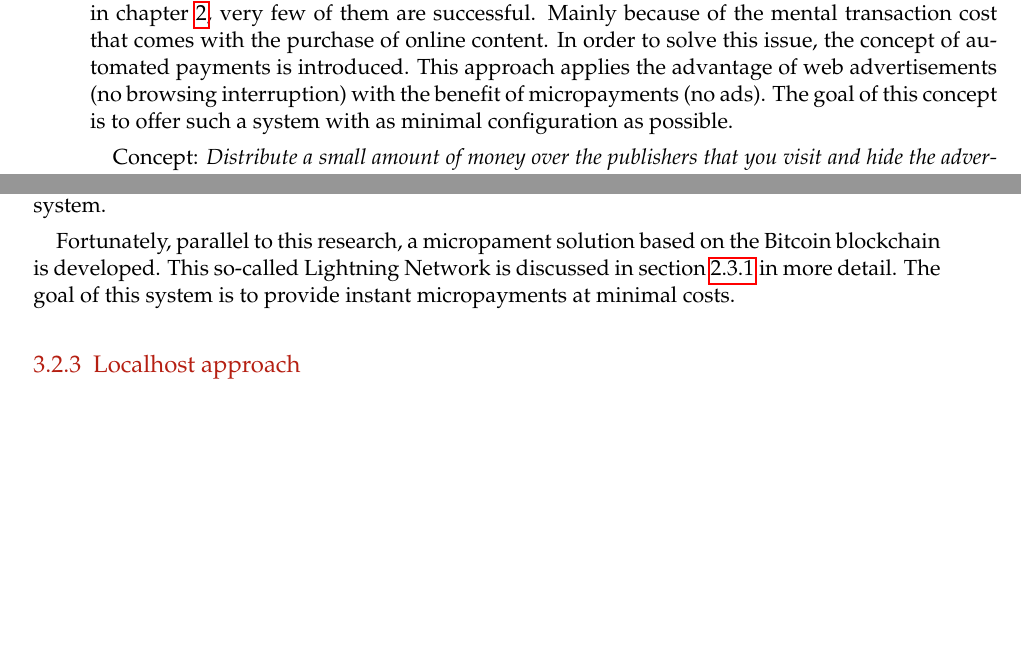
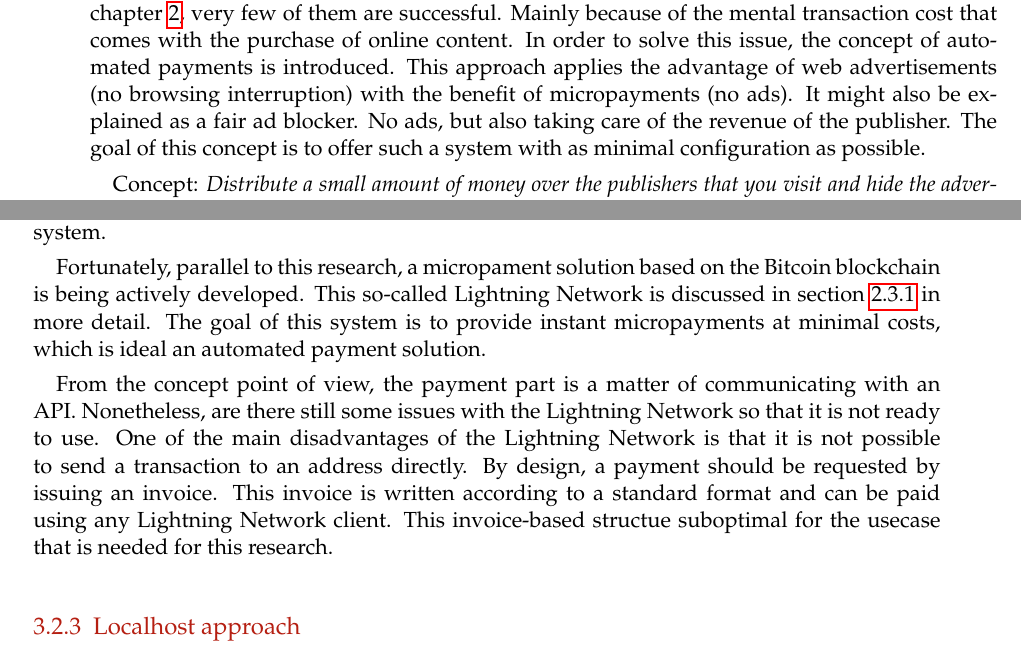
Before and after one commit to lightning-sprinkle/master-thesis, a LaTeX thesis (thesis/main.tex, which reads thesis/content/03_concept_and_design.tex): two parts of pages 21 and 22 of 37 before the commit and two parts of pages 21 and 22 of 39 after it, joined at a grey line, cut so that both start at the same text, the shorter picture padded with empty space. Compiled offline with pdfLaTeX.

Commit message:
Lightning Network

```diff
--- a/thesis/content/03_concept_and_design.tex
+++ b/thesis/content/03_concept_and_design.tex
@@ -11,7 +11,7 @@ The problem with this concept is actively being researched. For example, it impl
 \section{Universal automated payment solution}
 The second concept goes one step further. This concept is not about replacing the ad network with a privacy friendly alternative, but making the entire ad network obsolete. As discussed in chapter \ref{cha:relatedwork}, the problem with ad networks is that is one of the few revenue models that actually works on the internet.
 
-Several commercial experiments are performed using micropayments, however, as stated in chapter \ref{cha:relatedwork}, very few of them are successful. Mainly because of the mental transaction cost that comes with the purchase of online content. In order to solve this issue, the concept of automated payments is introduced. This approach applies the advantage of web advertisements (no browsing interruption) with the benefit of micropayments (no ads). The goal of this concept is to offer such a system with as minimal configuration as possible.
+Several commercial experiments are performed using micropayments, however, as stated in chapter \ref{cha:relatedwork}, very few of them are successful. Mainly because of the mental transaction cost that comes with the purchase of online content. In order to solve this issue, the concept of automated payments is introduced. This approach applies the advantage of web advertisements (no browsing interruption) with the benefit of micropayments (no ads). It might also be explained as a fair ad blocker. No ads, but also taking care of the revenue of the publisher. The goal of this concept is to offer such a system with as minimal configuration as possible.
 
 Concept: \textit{Distribute a small amount of money over the publishers that you visit and hide the advertisements}
 
@@ -29,7 +29,13 @@ During this research, several experiments are performed using WebRTC. Unfortunat
 
 The aproach above, however, does not include any form of payment. In the first stage, the scope is limited to a universal payment system, without taking care of the payment itself. It is assumed that there is a cryptocurrency solution that can be attached to the universal payment system.
 
-Fortunately, parallel to this research, a micropament solution based on the Bitcoin blockchain is developed. This so-called Lightning Network is discussed in section \ref{sec:lightning} in more detail. The goal of this system is to provide instant micropayments at minimal costs.
+Fortunately, parallel to this research, a micropament solution based on the Bitcoin blockchain is being actively developed. This so-called Lightning Network is discussed in section \ref{sec:lightning} in more detail. The goal of this system is to provide instant micropayments at minimal costs, which is ideal an automated payment solution.
+
+From the concept point of view, the payment part is a matter of communicating with an API. Nonetheless, are there still some issues with the Lightning Network so that it is not ready to use. One of the main disadvantages of the Lightning Network is that it is not possible to send a transaction to an address directly. By design, a payment should be requested by issuing an invoice. This invoice is written according to a standard format and can be paid using any Lightning Network client. This invoice-based structue suboptimal for the usecase that is needed for this research.
+
+
+
+
 
 \subsection{Localhost approach}
 
```
Also changed, not shown: thesis/main.pdf, thesis/content/03_concept_and_design.tex (3 more changed lines).
